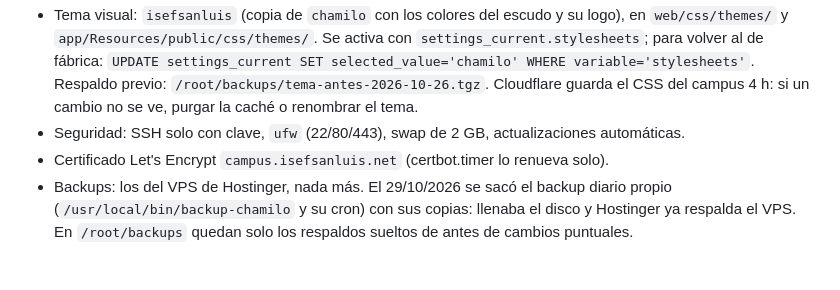
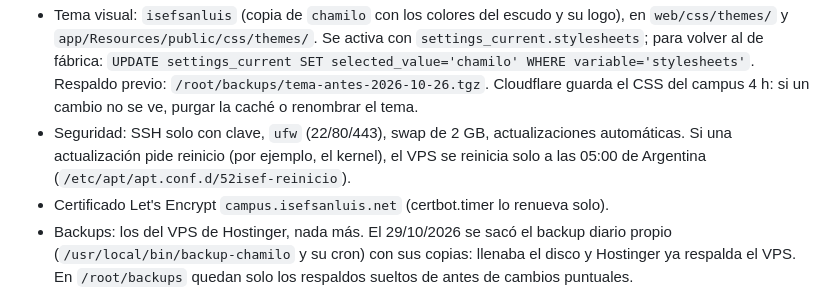
Before and after one commit to valedominguezl/isef-main, a Markdown page: docs/DEPLOY.md, the part around one of its changes. Drawn GitHub-style; blank space fills up the shorter version.

```diff
--- a/docs/DEPLOY.md
+++ b/docs/DEPLOY.md
@@ -38,5 +38,5 @@ Desde el 5/10/2026 el campus Chamilo vive en un **KVM 1** (`srv2036356.hstgr.clo
 - Tema visual: `isefsanluis` (copia de `chamilo` con los colores del escudo y su logo), en `web/css/themes/` y `app/Resources/public/css/themes/`. Se activa con `settings_current.stylesheets`; para volver al de fábrica: `UPDATE settings_current SET selected_value='chamilo' WHERE variable='stylesheets'`. Respaldo previo: `/root/backups/tema-antes-2026-10-26.tgz`. Cloudflare guarda el CSS del campus 4 h: si un cambio no se ve, purgar la caché o renombrar el tema.
-- Seguridad: SSH solo con clave, `ufw` (22/80/443), swap de 2 GB, actualizaciones automáticas.
+- Seguridad: SSH solo con clave, `ufw` (22/80/443), swap de 2 GB, actualizaciones automáticas. Si una actualización pide reinicio (por ejemplo, el kernel), el VPS se reinicia solo a las 05:00 de Argentina (`/etc/apt/apt.conf.d/52isef-reinicio`).
 - Certificado Let's Encrypt `campus.isefsanluis.net` (certbot.timer lo renueva solo).
 - Backups: los del VPS de Hostinger, nada más. El 29/10/2026 se sacó el backup diario propio (`/usr/local/bin/backup-chamilo` y su cron) con sus copias: llenaba el disco y Hostinger ya respalda el VPS. En `/root/backups` quedan solo los respaldos sueltos de antes de cambios puntuales.
 - Correo: `msmtp` como `sendmail` vía Gmail (`/etc/msmtprc`, clave de aplicación en `/etc/msmtp-gmail.pass`, log en `/var/log/msmtp.log`). El aviso de cuentas nuevas va al mail del usuario `admin` de Chamilo.
```
Also changed, not shown: other parts of docs/DEPLOY.md (+1 -1 lines).
